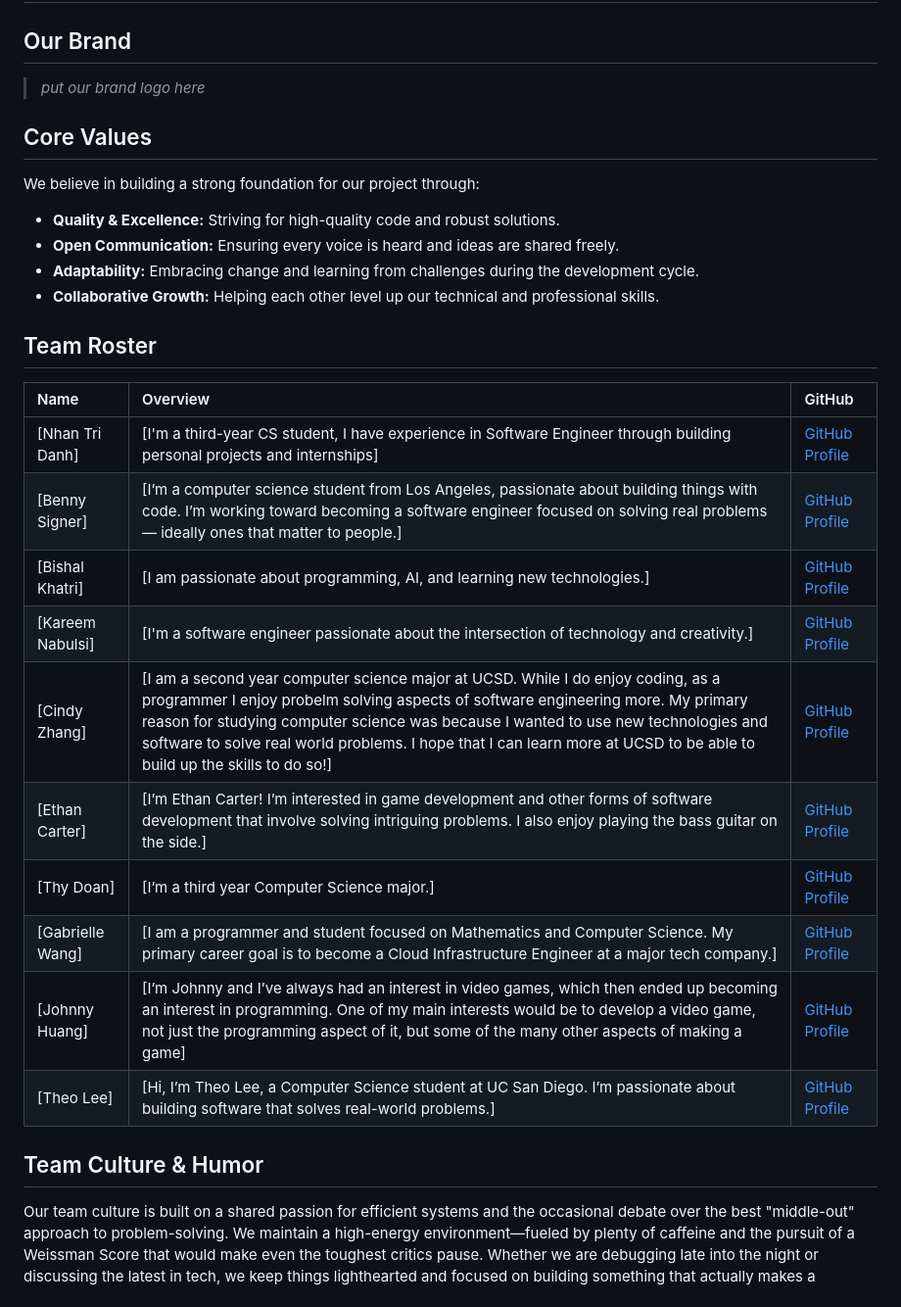
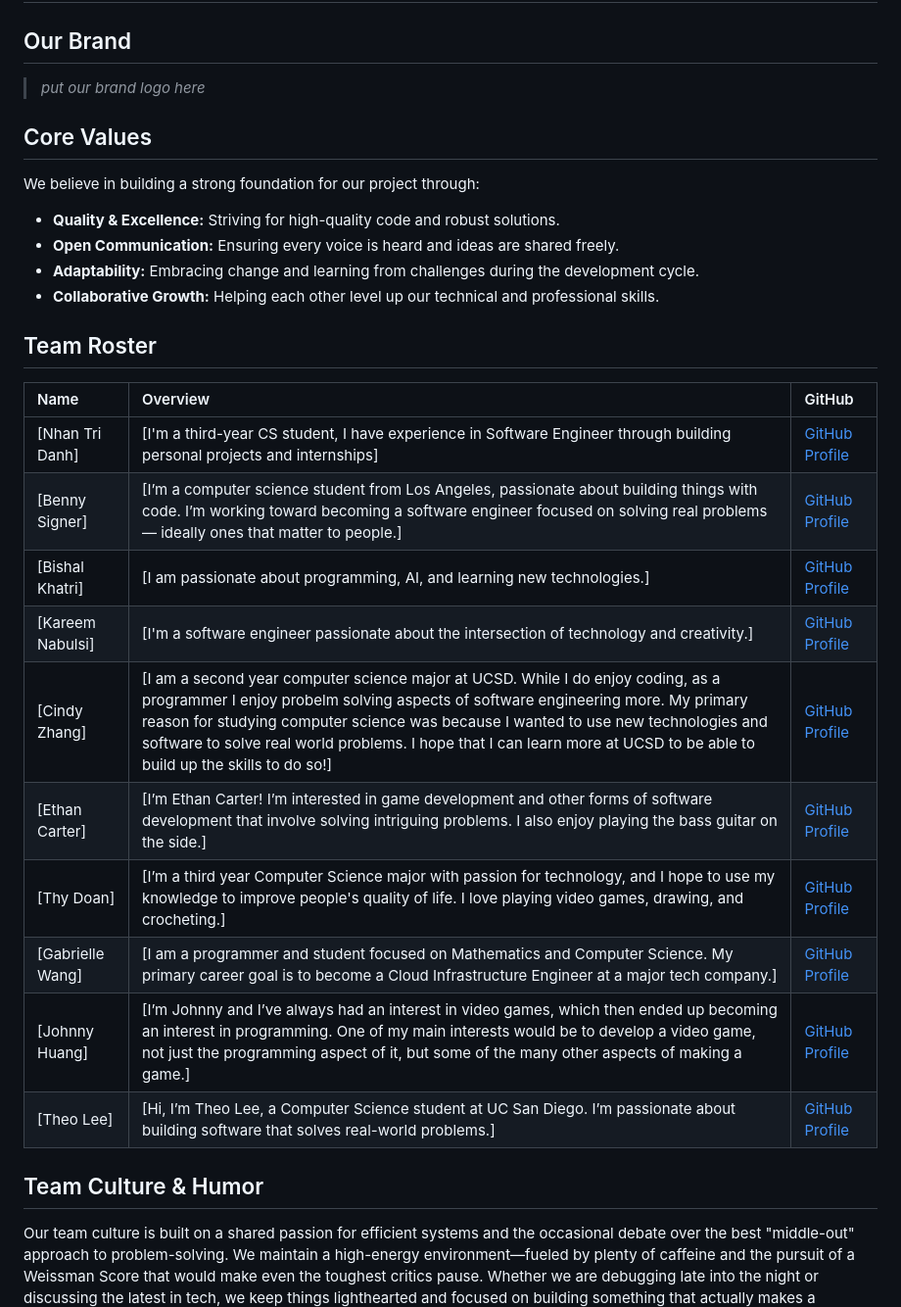
Before and after one commit to cse110-sp26-group7/cse110-sp26-group7, a Markdown page: admin/team.md, the part around the change. Shown at 98% size. Drawn GitHub-style.

```diff
--- a/admin/team.md
+++ b/admin/team.md
@@ -1,28 +1,33 @@
 # Team Pied Piper
 
 ## Our Brand
-> *put our brand logo here*
+
+> _put our brand logo here_
 
 ## Core Values
+
 We believe in building a strong foundation for our project through:
-* **Quality & Excellence:** Striving for high-quality code and robust solutions.
-* **Open Communication:** Ensuring every voice is heard and ideas are shared freely.
-* **Adaptability:** Embracing change and learning from challenges during the development cycle.
-* **Collaborative Growth:** Helping each other level up our technical and professional skills.
+
+- **Quality & Excellence:** Striving for high-quality code and robust solutions.
+- **Open Communication:** Ensuring every voice is heard and ideas are shared freely.
+- **Adaptability:** Embracing change and learning from challenges during the development cycle.
+- **Collaborative Growth:** Helping each other level up our technical and professional skills.
 
 ## Team Roster
-| Name | Overview | GitHub |
-| :--- | :--- | :--- |
-| [Nhan Tri Danh] | [I'm a third-year CS student, I have experience in Software Engineer through building personal projects and internships] | [GitHub Profile](https://github.com/) |
-| [Benny Signer] | [I’m a computer science student from Los Angeles, passionate about building things with code. I’m working toward becoming a software engineer focused on solving real problems — ideally ones that matter to people.] | [GitHub Profile](https://b-signer.github.io/CSE-110-Lab1-User-Page/) |
-| [Bishal Khatri] | [I am passionate about programming, AI, and learning new technologies.] | [GitHub Profile](https://bishalkhatri1.github.io/cse-110-Lab-1/) |
-| [Kareem Nabulsi] | [I'm a software engineer passionate about the intersection of technology and creativity.] | [GitHub Profile](https://github.com/Lumen98/CSE110Pages/blob/add-index-md/index.md) |
-| [Cindy Zhang] | [I am a second year computer science major at UCSD. While I do enjoy coding, as a programmer I enjoy probelm solving aspects of software engineering more. My primary reason for studying computer science was because I wanted to use new technologies and software to solve real world problems. I hope that I can learn more at UCSD to be able to build up the skills to do so!] | [GitHub Profile](https://ciz003.github.io/User-Page/) |
-| [Ethan Carter] | [I’m Ethan Carter! I’m interested in game development and other forms of software development that involve solving intriguing problems. I also enjoy playing the bass guitar on the side.] | [GitHub Profile](https://eatyboy.github.io/CSE-110/) |
-| [Thy Doan] | [I’m a third year Computer Science major.] | [GitHub Profile](https://thyndoan.github.io/CSE110/) |
-| [Gabrielle Wang] | [I am a programmer and student focused on Mathematics and Computer Science. My primary career goal is to become a Cloud Infrastructure Engineer at a major tech company.] | [GitHub Profile](https://github.com/gaw004/Lab1/blob/main/index.md) |
-| [Johnny Huang] | [I’m Johnny and I’ve always had an interest in video games, which then ended up becoming an interest in programming. One of my main interests would be to develop a video game, not just the programming aspect of it, but some of the many other aspects of making a game] | [GitHub Profile](https://just0johnny.github.io/GitHub-Pages/) |
-| [Theo Lee] | [Hi, I’m Theo Lee, a Computer Science student at UC San Diego. I’m passionate about building software that solves real-world problems.] | [GitHub Profile](https://theolee021.github.io/cse110-lab1/) |
+
+| Name             | Overview                                                                                                                                                                                                                                                                                                                                                                             | GitHub                                                                              |
+| :--------------- | :----------------------------------------------------------------------------------------------------------------------------------------------------------------------------------------------------------------------------------------------------------------------------------------------------------------------------------------------------------------------------------- | :---------------------------------------------------------------------------------- |
+| [Nhan Tri Danh]  | [I'm a third-year CS student, I have experience in Software Engineer through building personal projects and internships]                                                                                                                                                                                                                                                             | [GitHub Profile](https://github.com/)                                               |
+| [Benny Signer]   | [I’m a computer science student from Los Angeles, passionate about building things with code. I’m working toward becoming a software engineer focused on solving real problems — ideally ones that matter to people.]                                                                                                                                                                | [GitHub Profile](https://b-signer.github.io/CSE-110-Lab1-User-Page/)                |
+| [Bishal Khatri]  | [I am passionate about programming, AI, and learning new technologies.]                                                                                                                                                                                                                                                                                                              | [GitHub Profile](https://bishalkhatri1.github.io/cse-110-Lab-1/)                    |
+| [Kareem Nabulsi] | [I'm a software engineer passionate about the intersection of technology and creativity.]                                                                                                                                                                                                                                                                                            | [GitHub Profile](https://github.com/Lumen98/CSE110Pages/blob/add-index-md/index.md) |
+| [Cindy Zhang]    | [I am a second year computer science major at UCSD. While I do enjoy coding, as a programmer I enjoy probelm solving aspects of software engineering more. My primary reason for studying computer science was because I wanted to use new technologies and software to solve real world problems. I hope that I can learn more at UCSD to be able to build up the skills to do so!] | [GitHub Profile](https://ciz003.github.io/User-Page/)                               |
+| [Ethan Carter]   | [I’m Ethan Carter! I’m interested in game development and other forms of software development that involve solving intriguing problems. I also enjoy playing the bass guitar on the side.]                                                                                                                                                                                           | [GitHub Profile](https://eatyboy.github.io/CSE-110/)                                |
+| [Thy Doan]       | [I’m a third year Computer Science major with passion for technology, and I hope to use my knowledge to improve people's quality of life. I love playing video games, drawing, and crocheting.]                                                                                                                                                                                      | [GitHub Profile](https://thyndoan.github.io/CSE110/)                                |
+| [Gabrielle Wang] | [I am a programmer and student focused on Mathematics and Computer Science. My primary career goal is to become a Cloud Infrastructure Engineer at a major tech company.]                                                                                                                                                                                                            | [GitHub Profile](https://github.com/gaw004/Lab1/blob/main/index.md)                 |
+| [Johnny Huang]   | [I’m Johnny and I’ve always had an interest in video games, which then ended up becoming an interest in programming. One of my main interests would be to develop a video game, not just the programming aspect of it, but some of the many other aspects of making a game.]                                                                                                         | [GitHub Profile](https://just0johnny.github.io/GitHub-Pages/)                       |
+| [Theo Lee]       | [Hi, I’m Theo Lee, a Computer Science student at UC San Diego. I’m passionate about building software that solves real-world problems.]                                                                                                                                                                                                                                              | [GitHub Profile](https://theolee021.github.io/cse110-lab1/)                         |
 
 ## Team Culture & Humor
+
 Our team culture is built on a shared passion for efficient systems and the occasional debate over the best "middle-out" approach to problem-solving. We maintain a high-energy environment—fueled by plenty of caffeine and the pursuit of a Weissman Score that would make even the toughest critics pause. Whether we are debugging late into the night or discussing the latest in tech, we keep things lighthearted and focused on building something that actually makes a difference.
```
